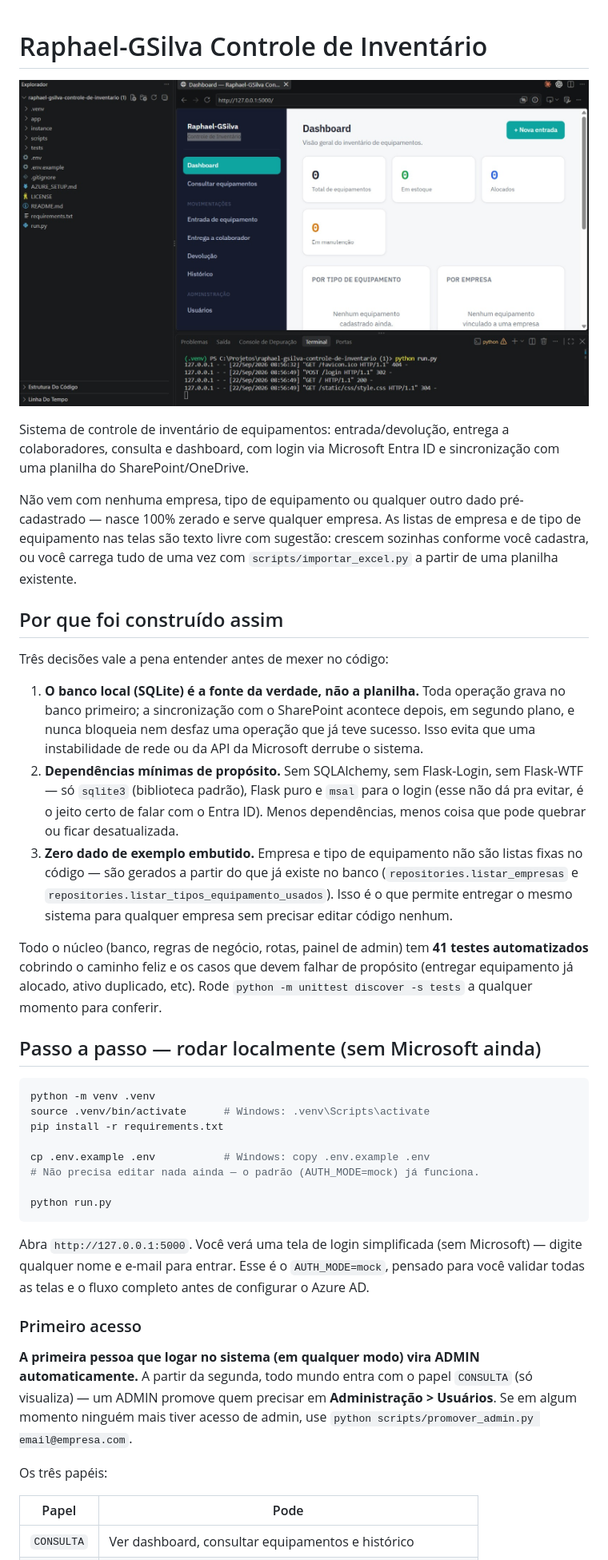
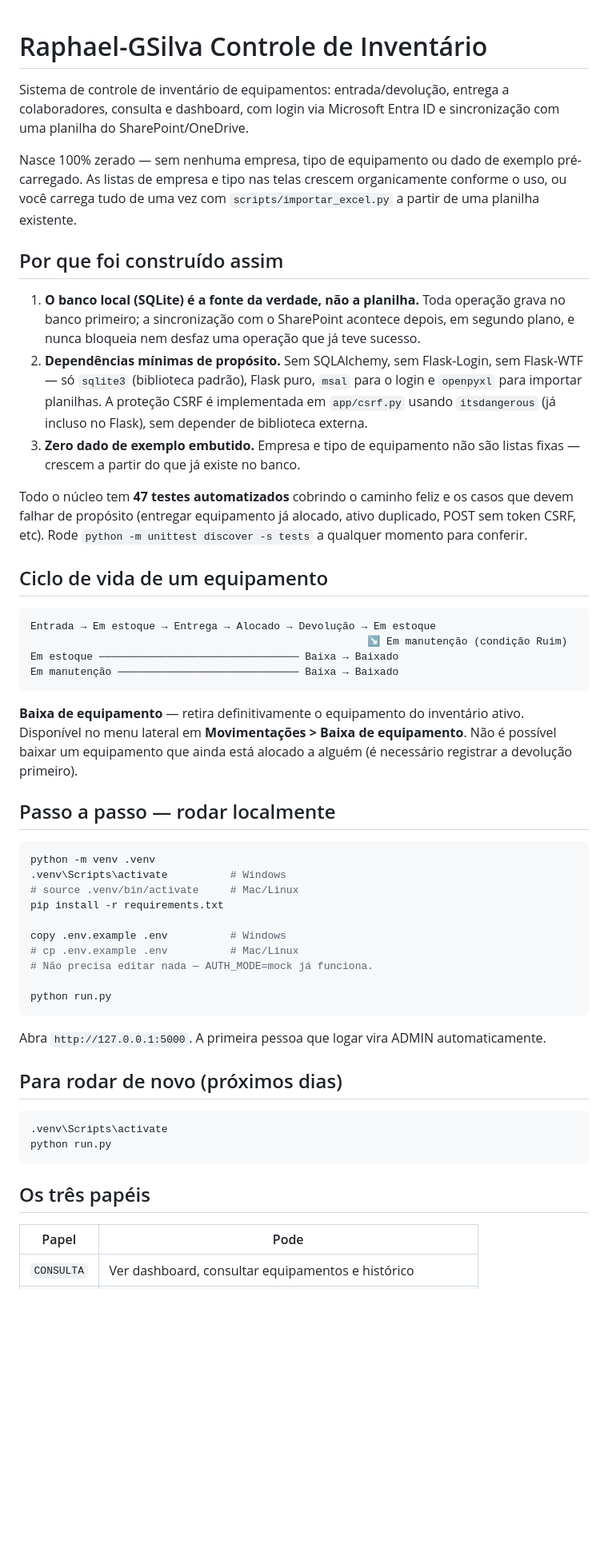
Before and after one commit to Raphael-GSilva/raphael-gsilva-controle-de-inventario, a Markdown page: README.md, the part around one of its changes. Shown at 80% size. GitHub-like rendering; blank space fills up the shorter version.

````diff
--- a/README.md
+++ b/README.md
@@ -1,70 +1,73 @@
 # Raphael-GSilva Controle de Inventário
-![Dashboard](Controle%20Invent%C3%A1rio.jpeg)
 
 Sistema de controle de inventário de equipamentos: entrada/devolução,
 entrega a colaboradores, consulta e dashboard, com login via Microsoft
 Entra ID e sincronização com uma planilha do SharePoint/OneDrive.
 
-Não vem com nenhuma empresa, tipo de equipamento ou qualquer outro dado
-pré-cadastrado — nasce 100% zerado e serve qualquer empresa. As listas de
-empresa e de tipo de equipamento nas telas são texto livre com sugestão:
-crescem sozinhas conforme você cadastra, ou você carrega tudo de uma vez
-com `scripts/importar_excel.py` a partir de uma planilha existente.
+Nasce 100% zerado — sem nenhuma empresa, tipo de equipamento ou dado de
+exemplo pré-carregado. As listas de empresa e tipo nas telas crescem
+organicamente conforme o uso, ou você carrega tudo de uma vez com
+`scripts/importar_excel.py` a partir de uma planilha existente.
 
 ## Por que foi construído assim
-
-Três decisões vale a pena entender antes de mexer no código:
 
 1. **O banco local (SQLite) é a fonte da verdade, não a planilha.** Toda
    operação grava no banco primeiro; a sincronização com o SharePoint
    acontece depois, em segundo plano, e nunca bloqueia nem desfaz uma
-   operação que já teve sucesso. Isso evita que uma instabilidade de rede
-   ou da API da Microsoft derrube o sistema.
+   operação que já teve sucesso.
 2. **Dependências mínimas de propósito.** Sem SQLAlchemy, sem Flask-Login,
-   sem Flask-WTF — só `sqlite3` (biblioteca padrão), Flask puro e `msal`
-   para o login (esse não dá pra evitar, é o jeito certo de falar com o
-   Entra ID). Menos dependências, menos coisa que pode quebrar ou ficar
-   desatualizada.
+   sem Flask-WTF — só `sqlite3` (biblioteca padrão), Flask puro, `msal`
+   para o login e `openpyxl` para importar planilhas. A proteção CSRF é
+   implementada em `app/csrf.py` usando `itsdangerous` (já incluso no
+   Flask), sem depender de biblioteca externa.
 3. **Zero dado de exemplo embutido.** Empresa e tipo de equipamento não
-   são listas fixas no código — são gerados a partir do que já existe no
-   banco (`repositories.listar_empresas` e
-   `repositories.listar_tipos_equipamento_usados`). Isso é o que permite
-   entregar o mesmo sistema para qualquer empresa sem precisar editar
-   código nenhum.
+   são listas fixas — crescem a partir do que já existe no banco.
 
-Todo o núcleo (banco, regras de negócio, rotas, painel de admin) tem
-**41 testes automatizados** cobrindo o caminho feliz e os casos que devem
-falhar de propósito (entregar equipamento já alocado, ativo duplicado,
-etc). Rode `python -m unittest discover -s tests` a qualquer momento para
-conferir.
+Todo o núcleo tem **47 testes automatizados** cobrindo o caminho feliz e
+os casos que devem falhar de propósito (entregar equipamento já alocado,
+ativo duplicado, POST sem token CSRF, etc). Rode
+`python -m unittest discover -s tests` a qualquer momento para conferir.
 
-## Passo a passo — rodar localmente (sem Microsoft ainda)
+## Ciclo de vida de um equipamento
+
+```
+Entrada → Em estoque → Entrega → Alocado → Devolução → Em estoque
+                                                      ↘ Em manutenção (condição Ruim)
+Em estoque ──────────────────────────────── Baixa → Baixado
+Em manutenção ───────────────────────────── Baixa → Baixado
+```
+
+**Baixa de equipamento** — retira definitivamente o equipamento do
+inventário ativo. Disponível no menu lateral em **Movimentações > Baixa
+de equipamento**. Não é possível baixar um equipamento que ainda está
+alocado a alguém (é necessário registrar a devolução primeiro).
+
+## Passo a passo — rodar localmente
 
 ```bash
 python -m venv .venv
-source .venv/bin/activate      # Windows: .venv\Scripts\activate
+.venv\Scripts\activate          # Windows
+# source .venv/bin/activate     # Mac/Linux
 pip install -r requirements.txt
 
-cp .env.example .env           # Windows: copy .env.example .env
-# Não precisa editar nada ainda — o padrão (AUTH_MODE=mock) já funciona.
+copy .env.example .env          # Windows
+# cp .env.example .env          # Mac/Linux
+# Não precisa editar nada — AUTH_MODE=mock já funciona.
 
 python run.py
 ```
 
-Abra `http://127.0.0.1:5000`. Você verá uma tela de login simplificada
-(sem Microsoft) — digite qualquer nome e e-mail para entrar. Esse é o
-`AUTH_MODE=mock`, pensado para você validar todas as telas e o fluxo
-completo antes de configurar o Azure AD.
+Abra `http://127.0.0.1:5000`. A primeira pessoa que logar vira ADMIN
+automaticamente.
 
-### Primeiro acesso
+## Para rodar de novo (próximos dias)
 
-**A primeira pessoa que logar no sistema (em qualquer modo) vira ADMIN
-automaticamente.** A partir da segunda, todo mundo entra com o papel
-`CONSULTA` (só visualiza) — um ADMIN promove quem precisar em
-**Administração > Usuários**. Se em algum momento ninguém mais tiver
-acesso de admin, use `python scripts/promover_admin.py email@empresa.com`.
+```bash
+.venv\Scripts\activate
+python run.py
+```
 
-Os três papéis:
+## Os três papéis
 
 | Papel | Pode |
 |---|---|
````
Also changed, not shown: other parts of README.md (+49 -65 lines).
